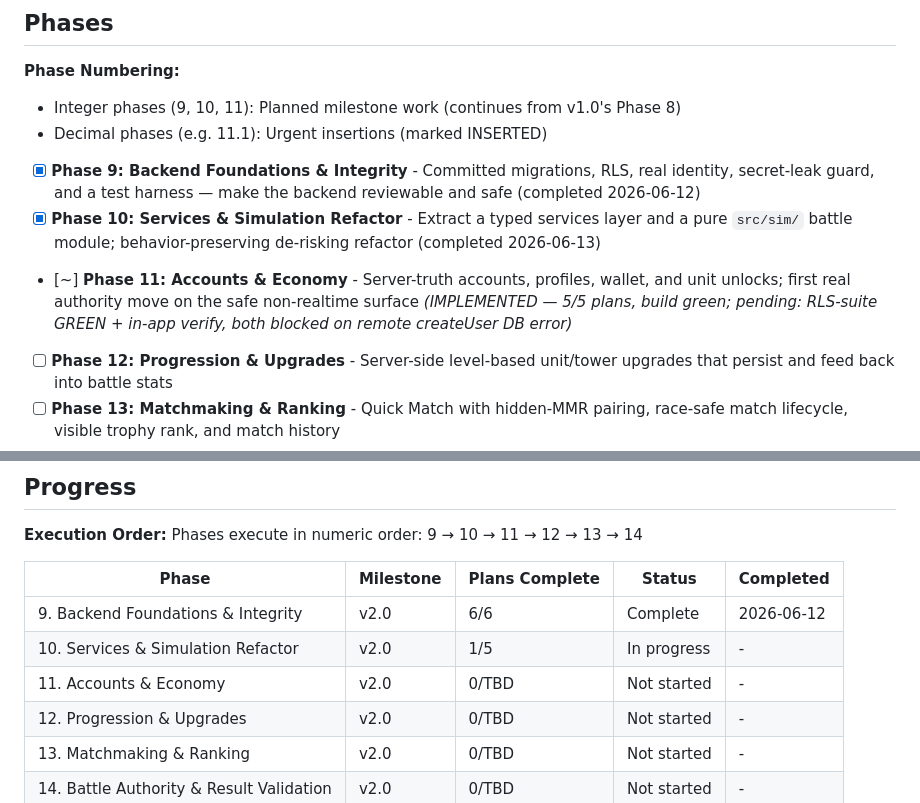
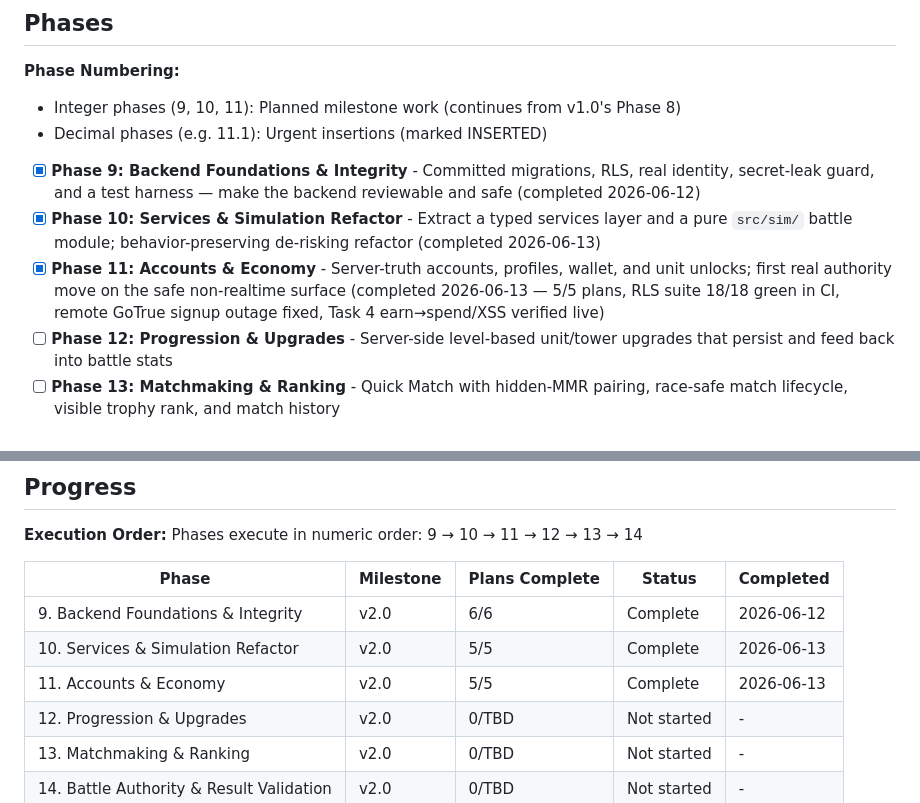
Before and after one commit to LiamMcIntyre-Stratyge/path_raiders, a Markdown page: .planning/ROADMAP.md, 2 parts joined by grey strips. Rendered like a GitHub page.

```diff
--- a/.planning/ROADMAP.md
+++ b/.planning/ROADMAP.md
@@ -33,7 +33,7 @@ UI from scratch.
 
 - [x] **Phase 9: Backend Foundations & Integrity** - Committed migrations, RLS, real identity, secret-leak guard, and a test harness — make the backend reviewable and safe (completed 2026-06-12)
 - [x] **Phase 10: Services & Simulation Refactor** - Extract a typed services layer and a pure `src/sim/` battle module; behavior-preserving de-risking refactor (completed 2026-06-13)
-- [~] **Phase 11: Accounts & Economy** - Server-truth accounts, profiles, wallet, and unit unlocks; first real authority move on the safe non-realtime surface _(IMPLEMENTED — 5/5 plans, build green; pending: RLS-suite GREEN + in-app verify, both blocked on remote createUser DB error)_
+- [x] **Phase 11: Accounts & Economy** - Server-truth accounts, profiles, wallet, and unit unlocks; first real authority move on the safe non-realtime surface (completed 2026-06-13 — 5/5 plans, RLS suite 18/18 green in CI, remote GoTrue signup outage fixed, Task 4 earn→spend/XSS verified live)
 - [ ] **Phase 12: Progression & Upgrades** - Server-side level-based unit/tower upgrades that persist and feed back into battle stats
 - [ ] **Phase 13: Matchmaking & Ranking** - Quick Match with hidden-MMR pairing, race-safe match lifecycle, visible trophy rank, and match history
 - [ ] **Phase 14: Battle Authority & Result Validation** - Determinism pass plus server-validated match reports settling rewards, progression, and rating
@@ -158,8 +158,8 @@ Phases execute in numeric order: 9 → 10 → 11 → 12 → 13 → 14
 | Phase | Milestone | Plans Complete | Status | Completed |
 |-------|-----------|----------------|--------|-----------|
 | 9. Backend Foundations & Integrity | v2.0 | 6/6 | Complete   | 2026-06-12 |
-| 10. Services & Simulation Refactor | v2.0 | 1/5 | In progress | - |
-| 11. Accounts & Economy | v2.0 | 0/TBD | Not started | - |
+| 10. Services & Simulation Refactor | v2.0 | 5/5 | Complete   | 2026-06-13 |
+| 11. Accounts & Economy | v2.0 | 5/5 | Complete   | 2026-06-13 |
 | 12. Progression & Upgrades | v2.0 | 0/TBD | Not started | - |
 | 13. Matchmaking & Ranking | v2.0 | 0/TBD | Not started | - |
 | 14. Battle Authority & Result Validation | v2.0 | 0/TBD | Not started | - |
```
Also changed, not shown: .planning/STATE.md (+11 -11 lines), 1 other file.
